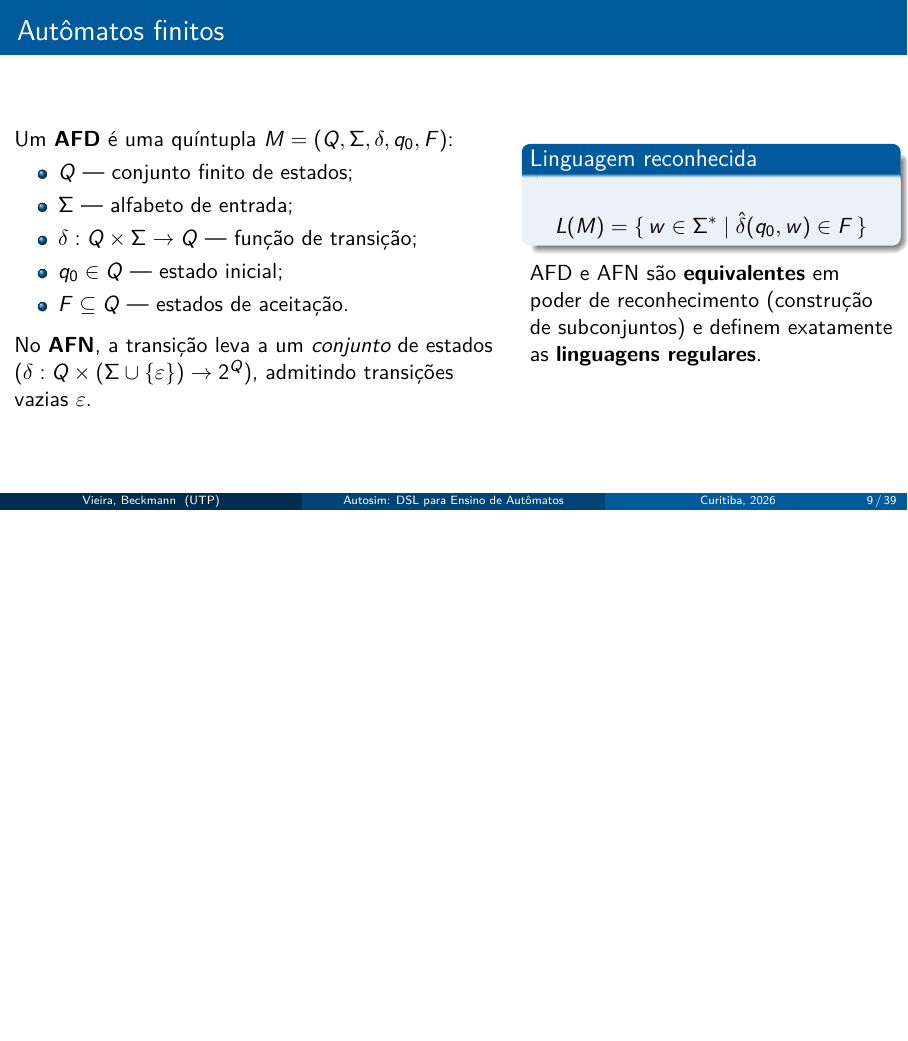
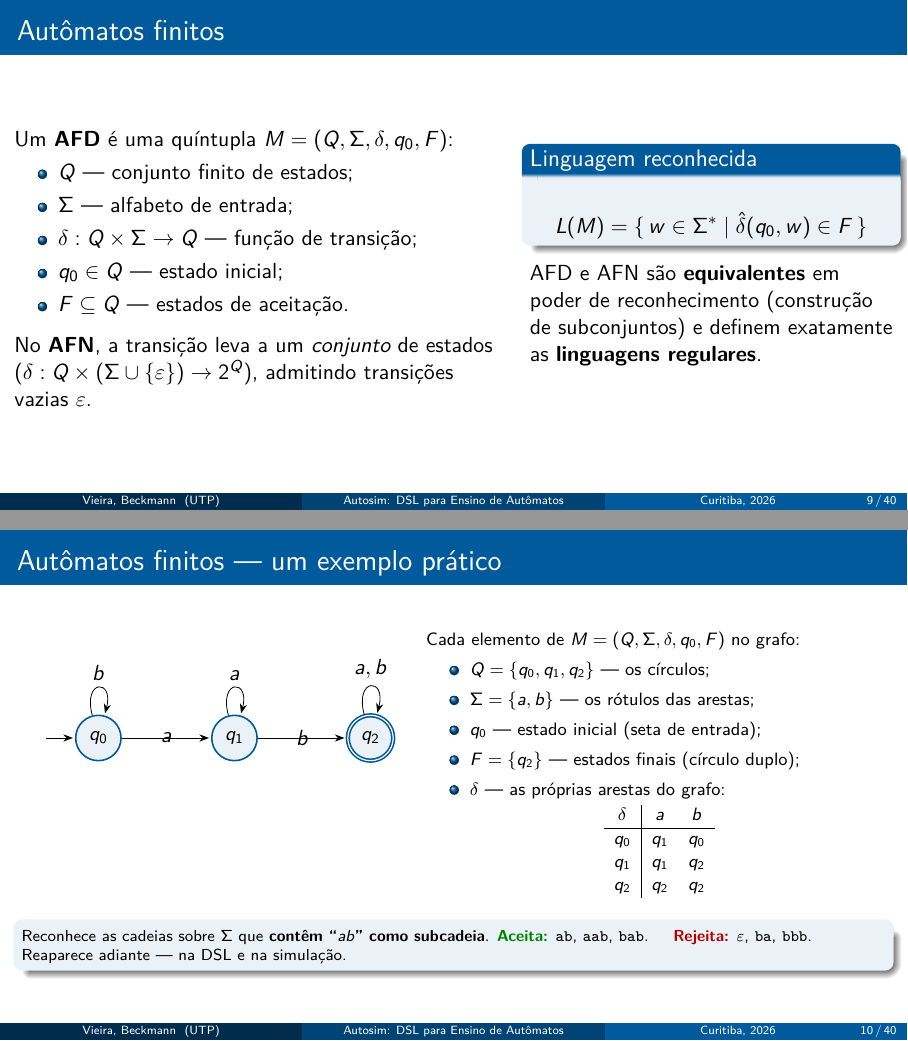
Before and after one commit to KsBeckmann/tcc-utp, LaTeX slides (apresentacao.tex): page 9 of 39 before the commit and pages 9 and 10 of 40 after it, the two joined at a grey line, the shorter picture padded with empty space. Compiled offline with pdfLaTeX.

Commit message:
docs(tcc): adiciona slide de exemplo prático de autômato à apresentação
- Acrescenta, após o slide teórico de autômatos finitos, um slide com um
  AFD concreto (diagrama de estados em TikZ) que mapeia cada elemento da
  quíntupla (Q, Sigma, delta, q0, F) ao grafo, com a tabela de transição
- Mostra a linguagem reconhecida (cadeias que contêm "ab") e exemplos de
  cadeias aceitas e rejeitadas; é o mesmo autômato que reaparece na DSL e
  nas capturas de simulação, amarrando a apresentação

```diff
--- a/apresentacao.tex
+++ b/apresentacao.tex
@@ -27,7 +27,7 @@
 \usepackage{booktabs}
 \usepackage{colortbl}
 \usepackage{tikz}
-\usetikzlibrary{arrows.meta,positioning}
+\usetikzlibrary{arrows.meta,positioning,automata}
 \usepackage{graphicx}
 
 % ----- Tema -----------------------------------------------------------------------------------
@@ -189,6 +189,54 @@
       \textbf{linguagens regulares}.
     \end{column}
   \end{columns}
+\end{frame}
+
+\begin{frame}{Autômatos finitos --- um exemplo prático}
+  \begin{columns}[T]
+    \begin{column}{0.46\textwidth}
+      \centering
+      \vspace{10pt}
+      \begin{tikzpicture}[shorten >=1pt,node distance=2.4cm,on grid,>={Stealth[]},
+          every state/.style={draw=acento,thick,fill=acento!8,minimum size=8mm,font=\small}]
+        \node[state,initial,initial text={}] (q0) {$q_0$};
+        \node[state] (q1) [right=of q0] {$q_1$};
+        \node[state,accepting] (q2) [right=of q1] {$q_2$};
+        \path[->]
+          (q0) edge[loop above] node{$b$} (q0)
+          (q0) edge node{$a$} (q1)
+          (q1) edge[loop above] node{$a$} (q1)
+          (q1) edge node{$b$} (q2)
+          (q2) edge[loop above] node{$a,b$} (q2);
+      \end{tikzpicture}
+    \end{column}
+    \begin{column}{0.54\textwidth}
+      \footnotesize
+      Cada elemento de $M=(Q,\Sigma,\delta,q_0,F)$ no grafo:
+      \begin{itemize}\itemsep2pt
+        \item $Q=\{q_0,q_1,q_2\}$ --- os círculos;
+        \item $\Sigma=\{a,b\}$ --- os rótulos das arestas;
+        \item $q_0$ --- estado inicial (seta de entrada);
+        \item $F=\{q_2\}$ --- estados finais (círculo duplo);
+        \item $\delta$ --- as próprias arestas do grafo:
+      \end{itemize}
+      \vspace{-2pt}
+      \centering
+      \renewcommand{\arraystretch}{1.05}
+      $\begin{array}{c|cc}
+        \delta & a & b \\ \hline
+        q_0 & q_1 & q_0 \\
+        q_1 & q_1 & q_2 \\
+        q_2 & q_2 & q_2
+      \end{array}$
+    \end{column}
+  \end{columns}
+  \vspace{3pt}
+  \begin{block}{}
+    \scriptsize Reconhece as cadeias sobre $\Sigma$ que \textbf{contêm ``$ab$'' como subcadeia}.
+    \textcolor{green!50!black}{\textbf{Aceita:}} \texttt{ab}, \texttt{aab}, \texttt{bab}. \quad
+    \textcolor{red!70!black}{\textbf{Rejeita:}} $\varepsilon$, \texttt{ba}, \texttt{bbb}. \quad
+    Reaparece adiante --- na DSL e na simulação.
+  \end{block}
 \end{frame}
 
 \begin{frame}{Gramáticas e a Hierarquia de Chomsky}
```
Also changed, not shown: apresentacao.pdf.
